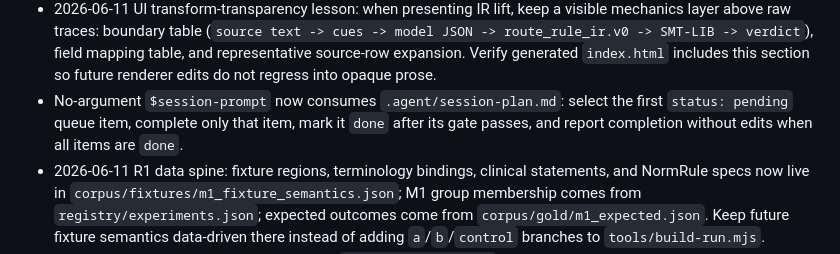
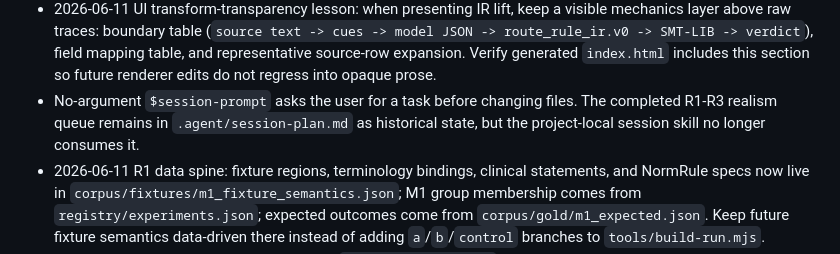
Before and after one commit to eturkes/ckc-ui, a Markdown page: .agent/memory.md, the part around the change. GitHub-like rendering.

Commit message:
Clean session prompt plan routing

```diff
--- a/.agent/memory.md
+++ b/.agent/memory.md
@@ -18,7 +18,7 @@
 - 2026-06-11 CDS prompt v2 rerun: `npm run verify` passed with 12 live calls. Model-facing prompt templates are `prompt.route_direct_smt.cds_ticket_smt_target.v2` and `prompt.route_single_ir.cds_ticket_pair_json.v2`. Direct SMT now reaches `6/6` shallow target syntax but remains `0/6` admission/admitted accuracy with `unsupported_ir_fragment`; single-IR remains `6/6` admission/admitted accuracy.
 - 2026-06-11 UI review-layer lesson: keep hashes, prompt hashes, response hashes, and compiled target digests in generated evidence artifacts, manifests, and audit files, but keep root `index.html` focused on human review questions: what needs adjudication, what passed as a documented null, route admission/accuracy/stability, source spans, and clinical-claim scope. Prompt/response transcripts belong in collapsed audit sections.
 - 2026-06-11 UI transform-transparency lesson: when presenting IR lift, keep a visible mechanics layer above raw traces: boundary table (`source text -> cues -> model JSON -> route_rule_ir.v0 -> SMT-LIB -> verdict`), field mapping table, and representative source-row expansion. Verify generated `index.html` includes this section so future renderer edits do not regress into opaque prose.
-- No-argument `$session-prompt` now consumes `.agent/session-plan.md`: select the first `status: pending` queue item, complete only that item, mark it `done` after its gate passes, and report completion without edits when all items are `done`.
+- No-argument `$session-prompt` asks the user for a task before changing files. The completed R1-R3 realism queue remains in `.agent/session-plan.md` as historical state, but the project-local session skill no longer consumes it.
 - 2026-06-11 R1 data spine: fixture regions, terminology bindings, clinical statements, and NormRule specs now live in `corpus/fixtures/m1_fixture_semantics.json`; M1 group membership comes from `registry/experiments.json`; expected outcomes come from `corpus/gold/m1_expected.json`. Keep future fixture semantics data-driven there instead of adding `a`/`b`/`control` branches to `tools/build-run.mjs`.
 - 2026-06-11 R2 real-source candidate path: `tools/build-run.mjs` now emits candidate-only real guideline artifacts under ignored `runs/m2-one-shot/real_guidelines/artifacts/<source-id>/{source_graph,segments,normalization,route_rule_ir}.json` from `corpus/real_guidelines/japanese_guidelines.json`. These rows are `source_intake_candidate_only`, outside locked M1/M2 scoring; registry `machine_hint` values are retained as author-provided residual evidence, with unsupported/missing/ambiguous toy-schema fields blocking candidate rule admission.
 - 2026-06-11 R3 less-leaky M2 rerun: `route.single_ir` prompts no longer include the filled JSON answer object or per-label normalized field payloads. M2 scoring now uses 3 groups (`group.m1_conflict`, `group.m1_null`, `group.m2_holdout_conflict`) x 3 seeds x 2 routes = 18 live calls, with `metrics/route_evaluation.json` documenting `source_derived_route_pair_evaluator.v2`. The harder R3 live run is a scaffolded cue-translation null result for lift: direct SMT admitted accuracy `0/9`; single-IR admitted accuracy `0/9`; single-IR candidate accuracy `3/9`.
```
Also changed, not shown: 1 other file.
